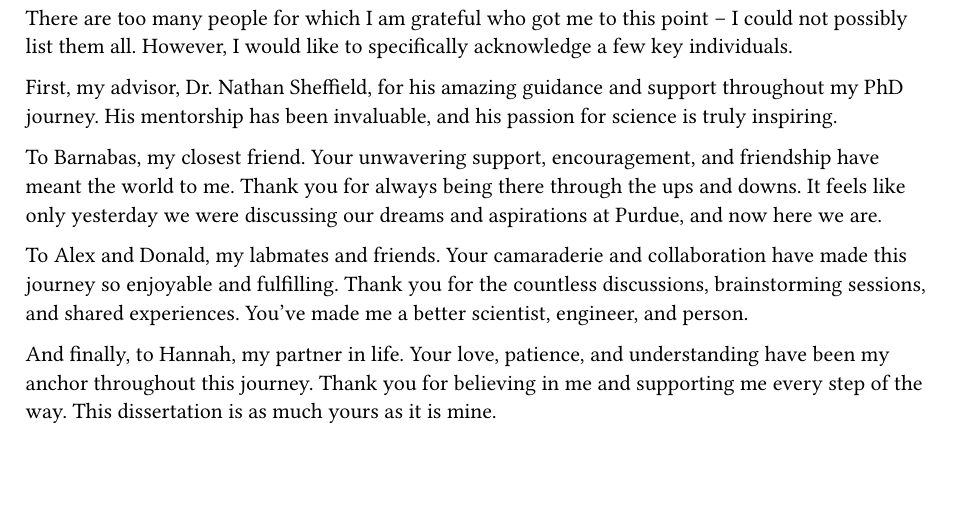
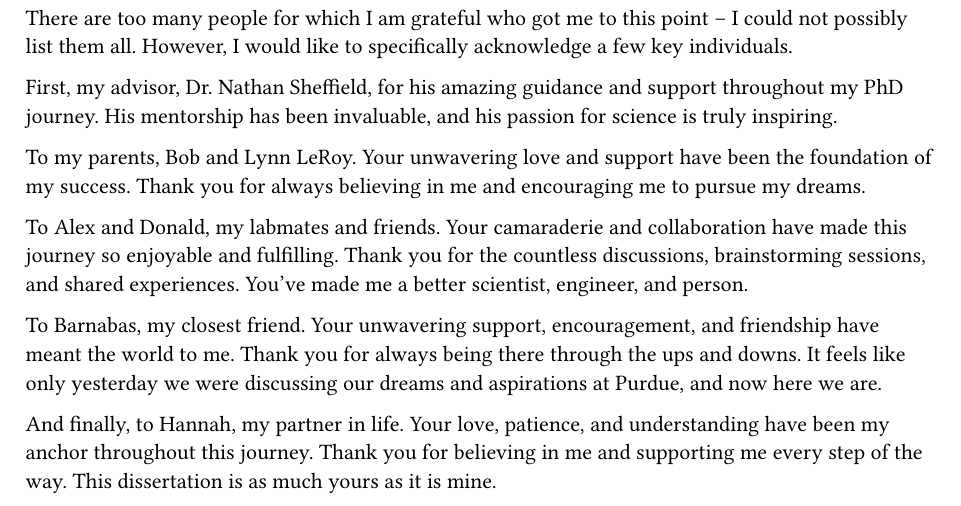
Before and after one commit to nleroy917/dissertation, a Typst document (sections/acknowledgements.typ): part of the page, cut so that both start at the same text, the shorter picture padded with empty space. Compiled offline with Typst 0.15.

Commit message:
updated acknowledgements

```diff
--- a/sections/acknowledgements.typ
+++ b/sections/acknowledgements.typ
@@ -2,8 +2,10 @@ There are too many people for which I am grateful who got me to this point -- I
 
 First, my advisor, Dr. Nathan Sheffield, for his amazing guidance and support throughout my PhD journey. His mentorship has been invaluable, and his passion for science is truly inspiring.
 
-To Barnabas, my closest friend. Your unwavering support, encouragement, and friendship have meant the world to me. Thank you for always being there through the ups and downs. It feels like only yesterday we were discussing our dreams and aspirations at Purdue, and now here we are.
+To my parents, Bob and Lynn LeRoy. Your unwavering love and support have been the foundation of my success. Thank you for always believing in me and encouraging me to pursue my dreams.
 
 To Alex and Donald, my labmates and friends. Your camaraderie and collaboration have made this journey so enjoyable and fulfilling. Thank you for the countless discussions, brainstorming sessions, and shared experiences. You've made me a better scientist, engineer, and person.
 
+To Barnabas, my closest friend. Your unwavering support, encouragement, and friendship have meant the world to me. Thank you for always being there through the ups and downs. It feels like only yesterday we were discussing our dreams and aspirations at Purdue, and now here we are.
+
 And finally, to Hannah, my partner in life. Your love, patience, and understanding have been my anchor throughout this journey. Thank you for believing in me and supporting me every step of the way. This dissertation is as much yours as it is mine.
```
